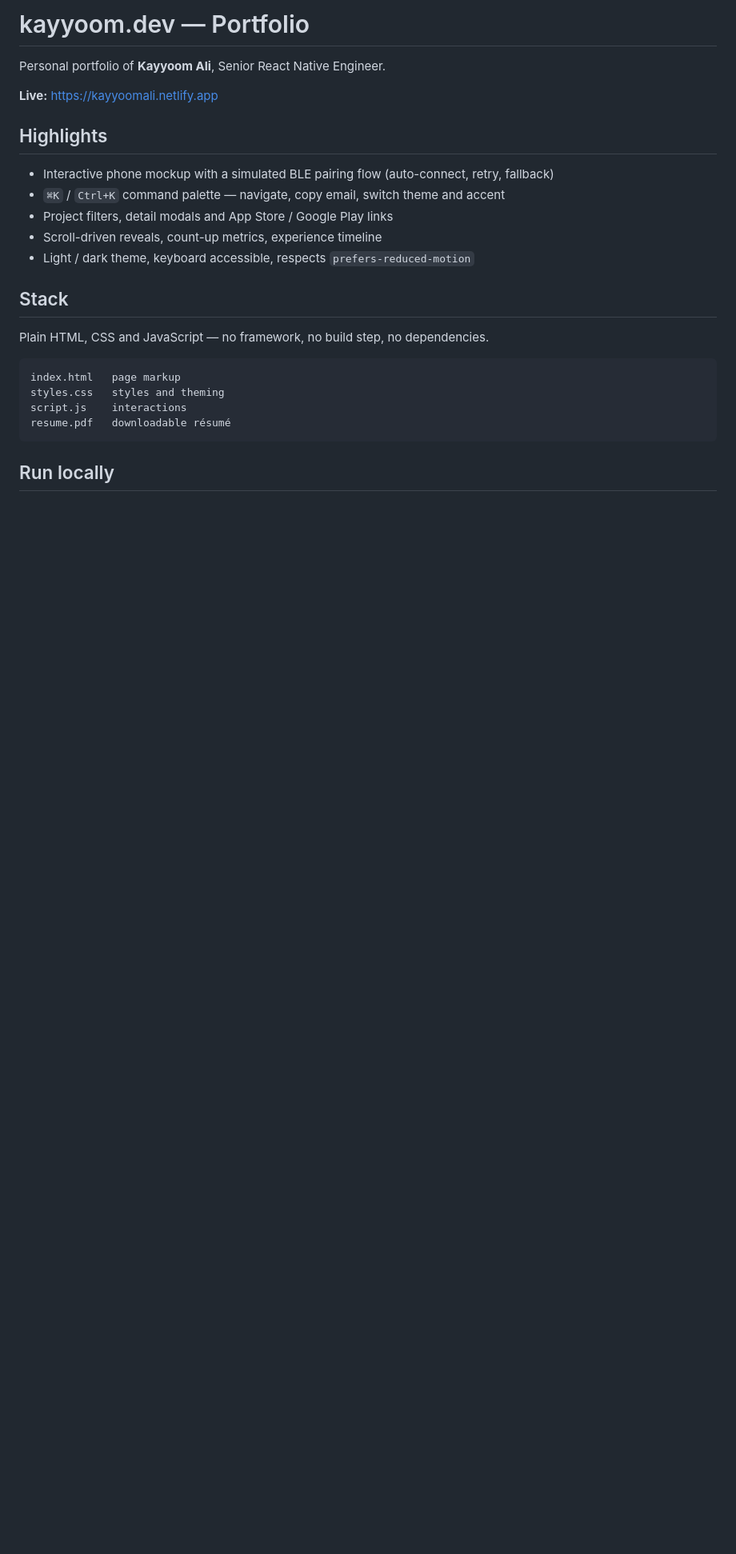
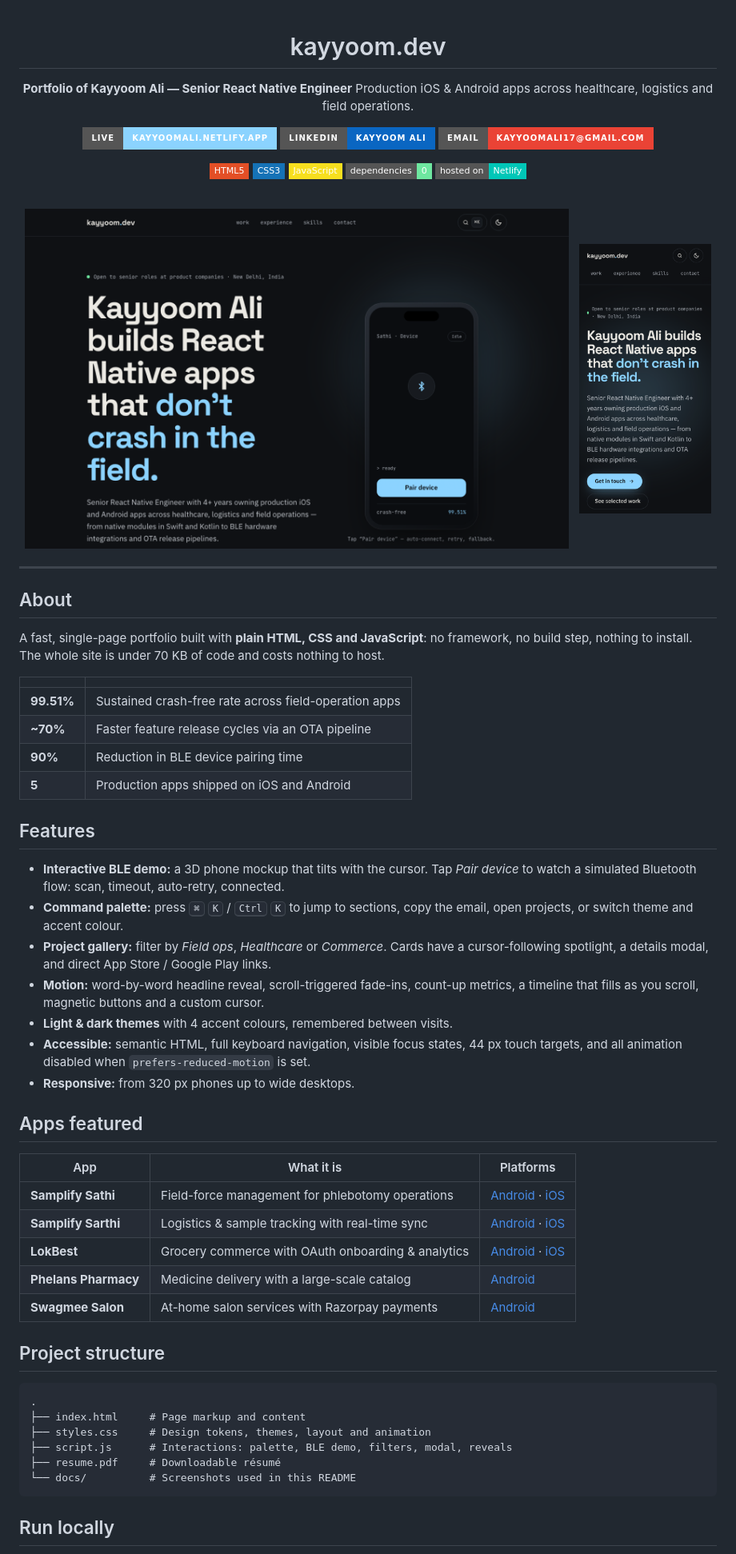
Before and after one commit to techAli17/My-porfolio, a Markdown page: README.md, the part around one of its changes. Shown at 80% size. Drawn GitHub-style; pictures changed too: docs/preview-dark.png (added), docs/preview-mobile.png (added); badges without logos; blank space fills up the shorter version.

Commit message:
Improve README with screenshots, features and app links
Co-Authored-By: Claude Opus 5.5 <noreply@anthropic.com>

````diff
--- a/README.md
+++ b/README.md
@@ -1,26 +1,70 @@
-# kayyoom.dev — Portfolio
+<div align="center">
 
-Personal portfolio of **Kayyoom Ali**, Senior React Native Engineer.
+# kayyoom.dev
 
-**Live:** https://kayyoomali.netlify.app
+**Portfolio of Kayyoom Ali — Senior React Native Engineer**
+Production iOS & Android apps across healthcare, logistics and field operations.
 
-## Highlights
+[![Live site](https://img.shields.io/badge/Live-kayyoomali.netlify.app-8BD3FF?style=for-the-badge&logo=netlify&logoColor=white)](https://kayyoomali.netlify.app)
+[![LinkedIn](https://img.shields.io/badge/LinkedIn-Kayyoom_Ali-0A66C2?style=for-the-badge&logo=linkedin&logoColor=white)](https://www.linkedin.com/in/kayyoom-ali-bb989319b/)
+[![Email](https://img.shields.io/badge/Email-kayyoomali17%40gmail.com-EA4335?style=for-the-badge&logo=gmail&logoColor=white)](mailto:kayyoomali17@gmail.com)
 
-- Interactive phone mockup with a simulated BLE pairing flow (auto-connect, retry, fallback)
-- `⌘K` / `Ctrl+K` command palette — navigate, copy email, switch theme and accent
-- Project filters, detail modals and App Store / Google Play links
-- Scroll-driven reveals, count-up metrics, experience timeline
-- Light / dark theme, keyboard accessible, respects `prefers-reduced-motion`
+![HTML5](https://img.shields.io/badge/HTML5-E34F26?style=flat-square&logo=html5&logoColor=white)
+![CSS3](https://img.shields.io/badge/CSS3-1572B6?style=flat-square&logo=css3&logoColor=white)
+![JavaScript](https://img.shields.io/badge/JavaScript-F7DF1E?style=flat-square&logo=javascript&logoColor=black)
+![No dependencies](https://img.shields.io/badge/dependencies-0-6EE7A0?style=flat-square)
+![Netlify](https://img.shields.io/badge/hosted_on-Netlify-00C7B7?style=flat-square&logo=netlify&logoColor=white)
 
-## Stack
+<br>
 
-Plain HTML, CSS and JavaScript — no framework, no build step, no dependencies.
+<img src="docs/preview-dark.png" alt="Portfolio home page on desktop: headline 'Kayyoom Ali builds React Native apps that don't crash in the field' beside an interactive phone mockup" width="78%">
+&nbsp;
+<img src="docs/preview-mobile.png" alt="Portfolio home page on a phone" width="19%">
+
+</div>
+
+---
+
+## About
+
+A fast, single-page portfolio built with **plain HTML, CSS and JavaScript**: no framework, no build step, nothing to install. The whole site is under 70 KB of code and costs nothing to host.
+
+| | |
+|---|---|
+| **99.51%** | Sustained crash-free rate across field-operation apps |
+| **~70%** | Faster feature release cycles via an OTA pipeline |
+| **90%** | Reduction in BLE device pairing time |
+| **5** | Production apps shipped on iOS and Android |
+
+## Features
+
+- **Interactive BLE demo:** a 3D phone mockup that tilts with the cursor. Tap *Pair device* to watch a simulated Bluetooth flow: scan, timeout, auto-retry, connected.
+- **Command palette:** press <kbd>⌘</kbd> <kbd>K</kbd> / <kbd>Ctrl</kbd> <kbd>K</kbd> to jump to sections, copy the email, open projects, or switch theme and accent colour.
+- **Project gallery:** filter by *Field ops*, *Healthcare* or *Commerce*. Cards have a cursor-following spotlight, a details modal, and direct App Store / Google Play links.
+- **Motion:** word-by-word headline reveal, scroll-triggered fade-ins, count-up metrics, a timeline that fills as you scroll, magnetic buttons and a custom cursor.
+- **Light & dark themes** with 4 accent colours, remembered between visits.
+- **Accessible:** semantic HTML, full keyboard navigation, visible focus states, 44 px touch targets, and all animation disabled when `prefers-reduced-motion` is set.
+- **Responsive:** from 320 px phones up to wide desktops.
+
+## Apps featured
+
+| App | What it is | Platforms |
+|---|---|---|
+| **Samplify Sathi** | Field-force management for phlebotomy operations | [Android](https://play.google.com/store/apps/details?id=com.samplify.pheblo) · [iOS](https://apps.apple.com/in/app/samplify-phlebo/id6654902760) |
+| **Samplify Sarthi** | Logistics & sample tracking with real-time sync | [Android](https://play.google.com/store/apps/details?id=com.samplify&hl=en-IN) · [iOS](https://apps.apple.com/in/app/sarthi-runner/id6566180771) |
+| **LokBest** | Grocery commerce with OAuth onboarding & analytics | [Android](https://play.google.com/store/apps/details?id=com.lokbest&hl=en-IN) · [iOS](https://apps.apple.com/in/app/lokbest/id1571909931) |
+| **Phelans Pharmacy** | Medicine delivery with a large-scale catalog | [Android](https://play.google.com/store/apps/details?id=com.phelans&hl=en-IN) |
+| **Swagmee Salon** | At-home salon services with Razorpay payments | [Android](https://play.google.com/store/apps/details?id=com.swagmee&hl=en-IN) |
+
+## Project structure
 
 ```
-index.html   page markup
-styles.css   styles and theming
-script.js    interactions
-resume.pdf   downloadable résumé
+.
+├── index.html     # Page markup and content
+├── styles.css     # Design tokens, themes, layout and animation
+├── script.js      # Interactions: palette, BLE demo, filters, modal, reveals
+├── resume.pdf     # Downloadable résumé
+└── docs/          # Screenshots used in this README
 ```
 
 ## Run locally
````
Also changed, not shown: other parts of README.md (+23 -3 lines).
